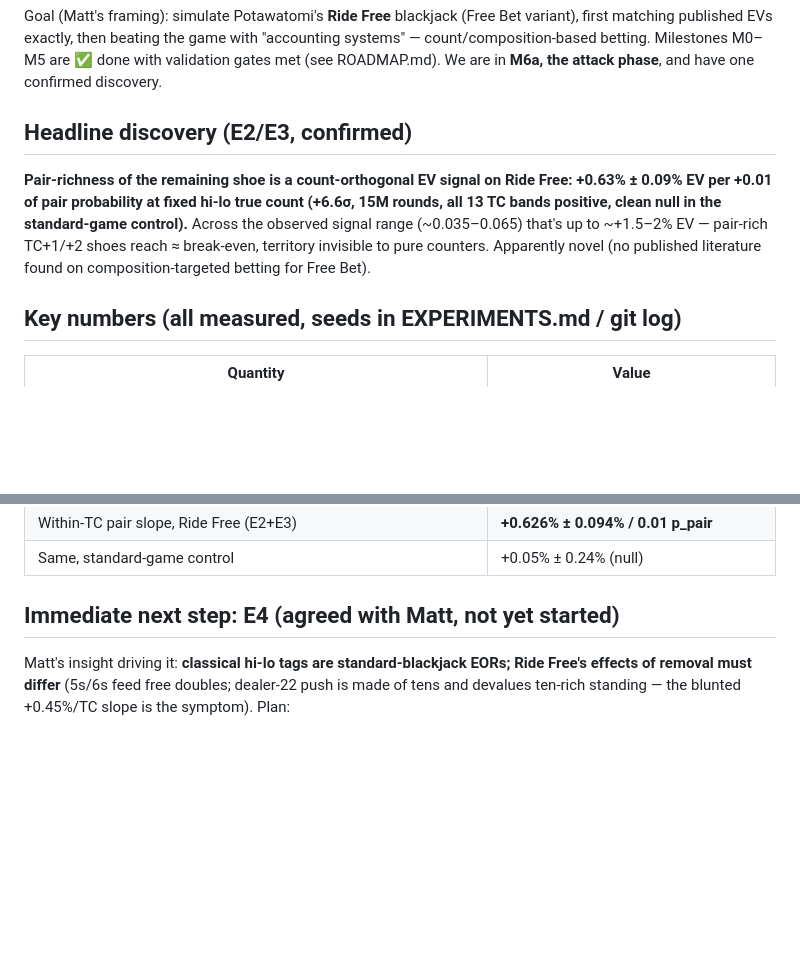
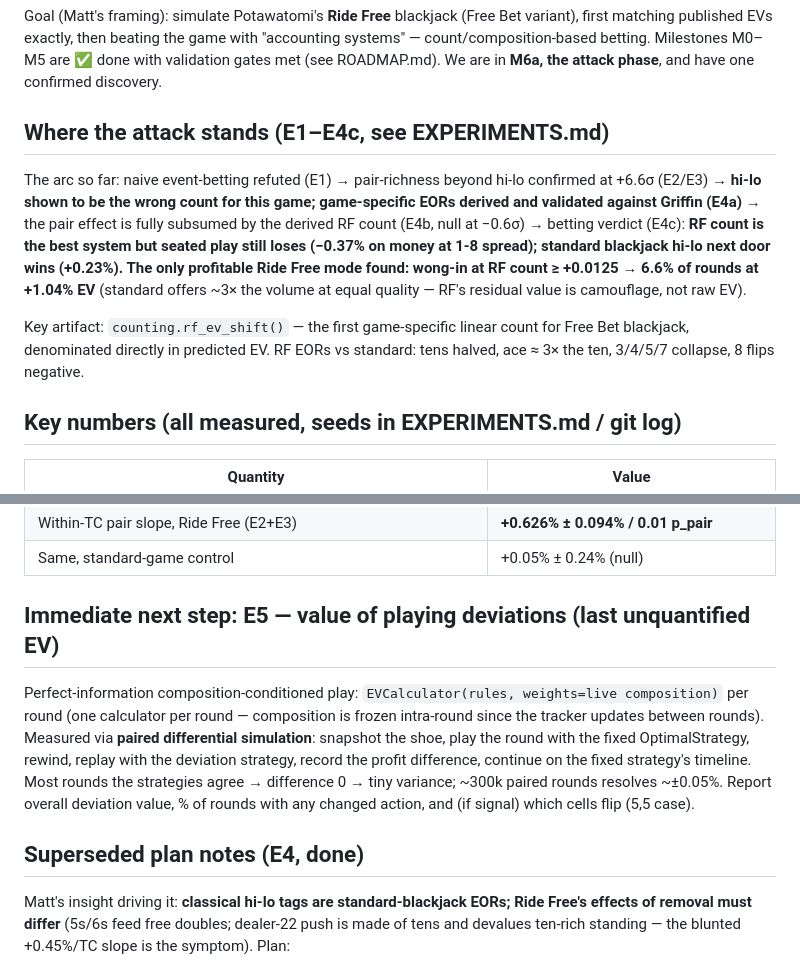
Before and after one commit to mrwatts88/ride-free-sim, a Markdown page: docs/STATUS.md, 2 parts joined by grey strips. Drawn GitHub-style; blank space fills up the shorter version.

```diff
--- a/docs/STATUS.md
+++ b/docs/STATUS.md
@@ -11,14 +11,21 @@ variant), first matching published EVs exactly, then beating the game with
 with validation gates met (see ROADMAP.md). We are in **M6a, the attack phase**, and
 have one confirmed discovery.
 
-## Headline discovery (E2/E3, confirmed)
+## Where the attack stands (E1–E4c, see EXPERIMENTS.md)
 
-**Pair-richness of the remaining shoe is a count-orthogonal EV signal on Ride Free:
-+0.63% ± 0.09% EV per +0.01 of pair probability at fixed hi-lo true count (+6.6σ,
-15M rounds, all 13 TC bands positive, clean null in the standard-game control).**
-Across the observed signal range (~0.035–0.065) that's up to ~+1.5–2% EV — pair-rich
-TC+1/+2 shoes reach ≈ break-even, territory invisible to pure counters. Apparently
-novel (no published literature found on composition-targeted betting for Free Bet).
+The arc so far: naive event-betting refuted (E1) → pair-richness beyond hi-lo
+confirmed at +6.6σ (E2/E3) → **hi-lo shown to be the wrong count for this game;
+game-specific EORs derived and validated against Griffin (E4a)** → the pair effect
+is fully subsumed by the derived RF count (E4b, null at −0.6σ) → betting verdict
+(E4c): **RF count is the best system but seated play still loses (−0.37% on money
+at 1-8 spread); standard blackjack hi-lo next door wins (+0.23%). The only
+profitable Ride Free mode found: wong-in at RF count ≥ +0.0125 → 6.6% of rounds at
++1.04% EV** (standard offers ~3× the volume at equal quality — RF's residual value
+is camouflage, not raw EV).
+
+Key artifact: `counting.rf_ev_shift()` — the first game-specific linear count for
+Free Bet blackjack, denominated directly in predicted EV. RF EORs vs standard:
+tens halved, ace ≈ 3× the ten, 3/4/5/7 collapse, 8 flips negative.
 
 ## Key numbers (all measured, seeds in EXPERIMENTS.md / git log)
 
@@ -38,7 +45,18 @@ novel (no published literature found on composition-targeted betting for Free Be
 | Within-TC pair slope, Ride Free (E2+E3) | **+0.626% ± 0.094% / 0.01 p_pair** |
 | Same, standard-game control | +0.05% ± 0.24% (null) |
 
-## Immediate next step: E4 (agreed with Matt, not yet started)
+## Immediate next step: E5 — value of playing deviations (last unquantified EV)
+
+Perfect-information composition-conditioned play: `EVCalculator(rules, weights=live
+composition)` per round (one calculator per round — composition is frozen intra-round
+since the tracker updates between rounds). Measured via **paired differential
+simulation**: snapshot the shoe, play the round with the fixed OptimalStrategy,
+rewind, replay with the deviation strategy, record the profit difference, continue
+on the fixed strategy's timeline. Most rounds the strategies agree → difference 0 →
+tiny variance; ~300k paired rounds resolves ~±0.05%. Report overall deviation value,
+% of rounds with any changed action, and (if signal) which cells flip (5,5 case).
+
+## Superseded plan notes (E4, done)
 
 Matt's insight driving it: **classical hi-lo tags are standard-blackjack EORs; Ride
 Free's effects of removal must differ** (5s/6s feed free doubles; dealer-22 push is
```
Also changed, not shown: docs/EXPERIMENTS.md (+33 -0 lines).
